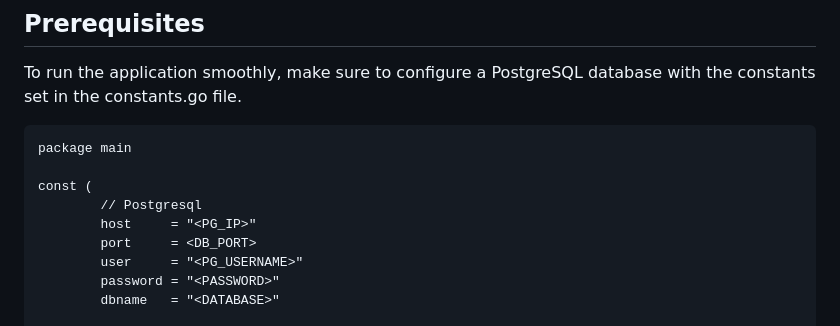
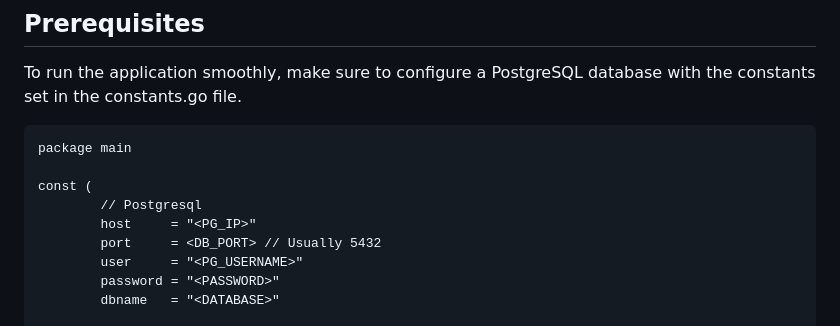
Before and after one commit to wr47hcnf/HealthBite, a Markdown page: README.md, the part around the change. Drawn GitHub-style.

```diff
--- a/README.md
+++ b/README.md
@@ -32,7 +32,7 @@ package main
 const (
         // Postgresql
         host     = "<PG_IP>"
-        port     = <DB_PORT>
+        port     = <DB_PORT> // Usually 5432
         user     = "<PG_USERNAME>"
         password = "<PASSWORD>"
         dbname   = "<DATABASE>"
```
